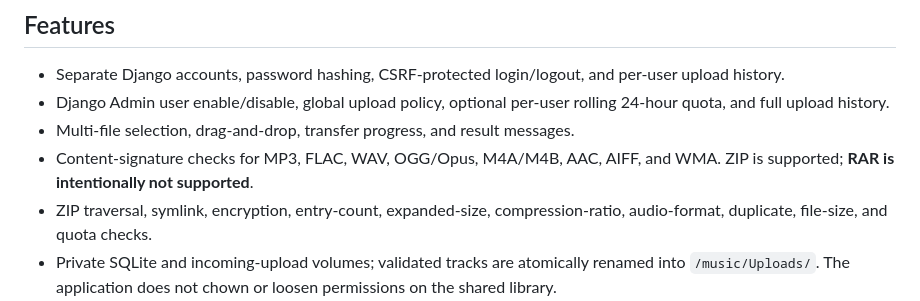
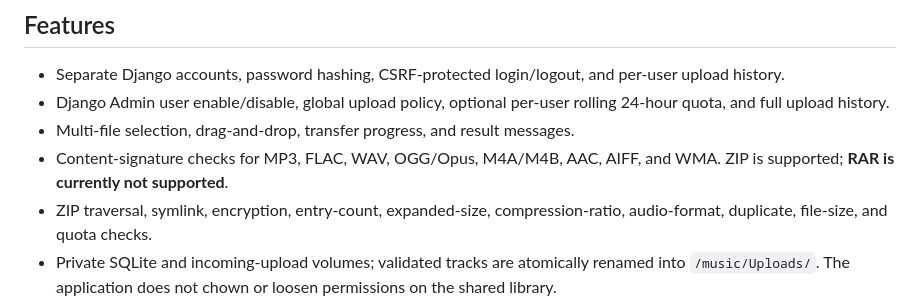
Before and after one commit to Fishhma/navidrome-music-uploader, a Markdown page: README.md, the part around the change. Rendered like a GitHub page.

Commit message:
Revise README for clarity and feature updates
Updated README to reflect current features and operational notes.

```diff
--- a/README.md
+++ b/README.md
@@ -7,7 +7,7 @@ Standalone Django web app for authenticated uploads into an **existing** Navidro
 - Separate Django accounts, password hashing, CSRF-protected login/logout, and per-user upload history.
 - Django Admin user enable/disable, global upload policy, optional per-user rolling 24-hour quota, and full upload history.
 - Multi-file selection, drag-and-drop, transfer progress, and result messages.
-- Content-signature checks for MP3, FLAC, WAV, OGG/Opus, M4A/M4B, AAC, AIFF, and WMA. ZIP is supported; **RAR is intentionally not supported**.
+- Content-signature checks for MP3, FLAC, WAV, OGG/Opus, M4A/M4B, AAC, AIFF, and WMA. ZIP is supported; **RAR is currently not supported**.
 - ZIP traversal, symlink, encryption, entry-count, expanded-size, compression-ratio, audio-format, duplicate, file-size, and quota checks.
 - Private SQLite and incoming-upload volumes; validated tracks are atomically renamed into `/music/Uploads/`. The application does not chown or loosen permissions on the shared library.
 
```
